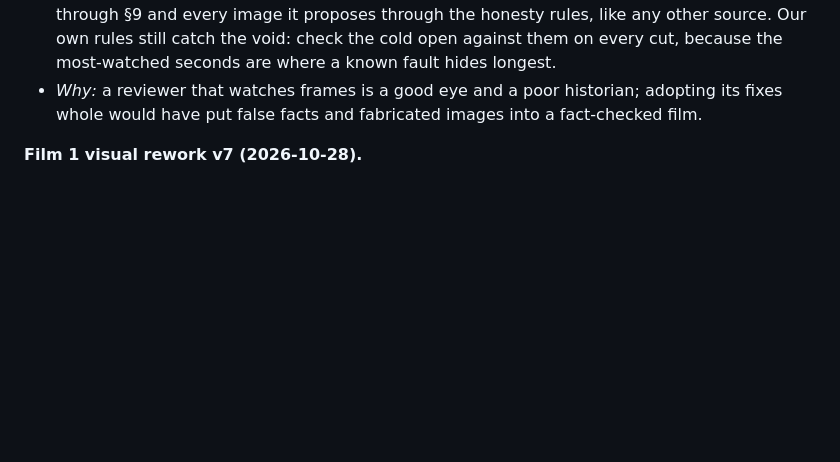
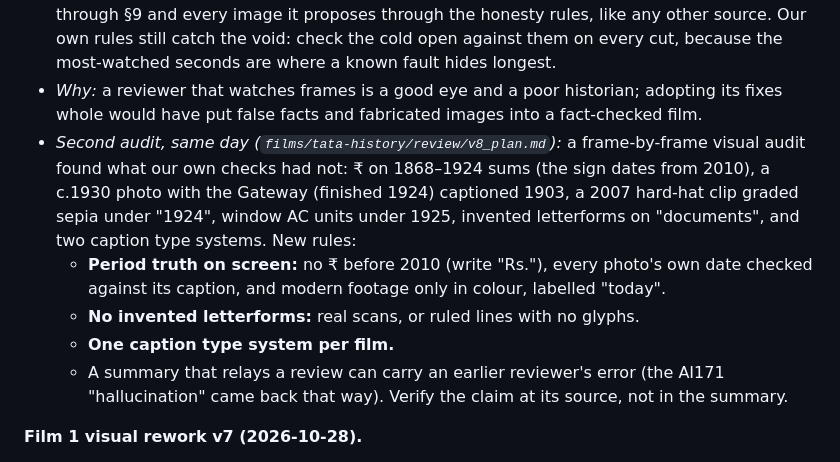
Before and after one commit to mkmk749278/Built-on-Bharat, a Markdown page: docs/PLAYBOOK.md, the part around the change. GitHub-like rendering; blank space fills up the shorter version.

Commit message:
Film 1: v8 plan from both outside reviews of v7b, checked against the cut; playbook rules on period truth on screen
Co-Authored-By: Claude Opus 5.5 <noreply@anthropic.com>
Claude-Session: https://claude.ai/code/session_019NnLeoSuFDQR25MvesYrRv

```diff
--- a/docs/PLAYBOOK.md
+++ b/docs/PLAYBOOK.md
@@ -1186,6 +1186,16 @@ To port when needed (Creator path → what to change):
   them on every cut, because the most-watched seconds are where a known fault hides longest.
 - *Why:* a reviewer that watches frames is a good eye and a poor historian; adopting its fixes whole would have put
   false facts and fabricated images into a fact-checked film.
+- *Second audit, same day (`films/tata-history/review/v8_plan.md`):* a frame-by-frame visual audit found what our own
+  checks had not: ₹ on 1868–1924 sums (the sign dates from 2010), a c.1930 photo with the Gateway (finished 1924)
+  captioned 1903, a 2007 hard-hat clip graded sepia under "1924", window AC units under 1925, invented letterforms on
+  "documents", and two caption type systems. New rules:
+  - **Period truth on screen:** no ₹ before 2010 (write "Rs."), every photo's own date checked against its caption,
+    and modern footage only in colour, labelled "today".
+  - **No invented letterforms:** real scans, or ruled lines with no glyphs.
+  - **One caption type system per film.**
+  - A summary that relays a review can carry an earlier reviewer's error (the AI171 "hallucination" came back that
+    way). Verify the claim at its source, not in the summary.
 
 **Film 1 visual rework v7 (2026-10-28).**
 - *What happened:* the owner shared an outside review of the v6 cut: narration 9.5/10, visuals 5.5/10, "five design
```
Also changed, not shown: 1 other file.
